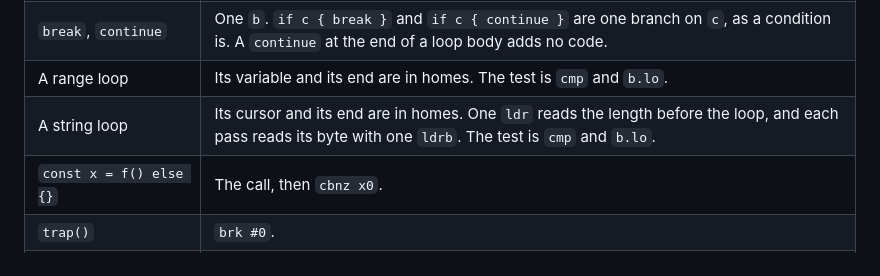
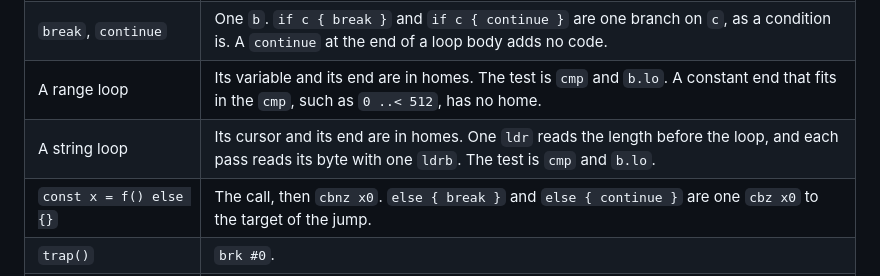
Before and after one commit to wystlang/wyst.dev, a Markdown page: content/docs/code-generation.md, the part around the change. Drawn GitHub-style.

Commit message:
Port docs: loop code
Row 7.38 of wyst PORT.md. In the costs of `code-generation.md`, a range
loop with a constant end that fits in the `cmp` gives the end no home,
and `else { break }` and `else { continue }` after a call are one
`cbz x0` to the target of the jump.

Co-Authored-By: Claude Opus 5.5 <noreply@anthropic.com>

```diff
--- a/content/docs/code-generation.md
+++ b/content/docs/code-generation.md
@@ -144,9 +144,9 @@ each copy.
 | An `if` or `for` condition | One branch: `tbz` or `tbnz` for a one-bit field, `cmp` and `b.cond` for a comparison, and `cbz` or `cbnz` for another value. `!` adds no instruction. |
 | A loop with a condition | The test is after the body, so each pass has one branch. |
 | `break`, `continue` | One `b`. `if c { break }` and `if c { continue }` are one branch on `c`, as a condition is. A `continue` at the end of a loop body adds no code. |
-| A range loop | Its variable and its end are in homes. The test is `cmp` and `b.lo`. |
+| A range loop | Its variable and its end are in homes. The test is `cmp` and `b.lo`. A constant end that fits in the `cmp`, such as `0 ..< 512`, has no home. |
 | A string loop | Its cursor and its end are in homes. One `ldr` reads the length before the loop, and each pass reads its byte with one `ldrb`. The test is `cmp` and `b.lo`. |
-| `const x = f() else {}` | The call, then `cbnz x0`. |
+| `const x = f() else {}` | The call, then `cbnz x0`. `else { break }` and `else { continue }` are one `cbz x0` to the target of the jump. |
 | `trap()` | `brk #0`. |
 | A string, a function address, or a section symbol | `adrp` and `add`. A `string` value is the address of the `u64` length of the string, which its bytes follow, so it is one register. |
 | A module variable | `adrp` and one load or store. |
```
